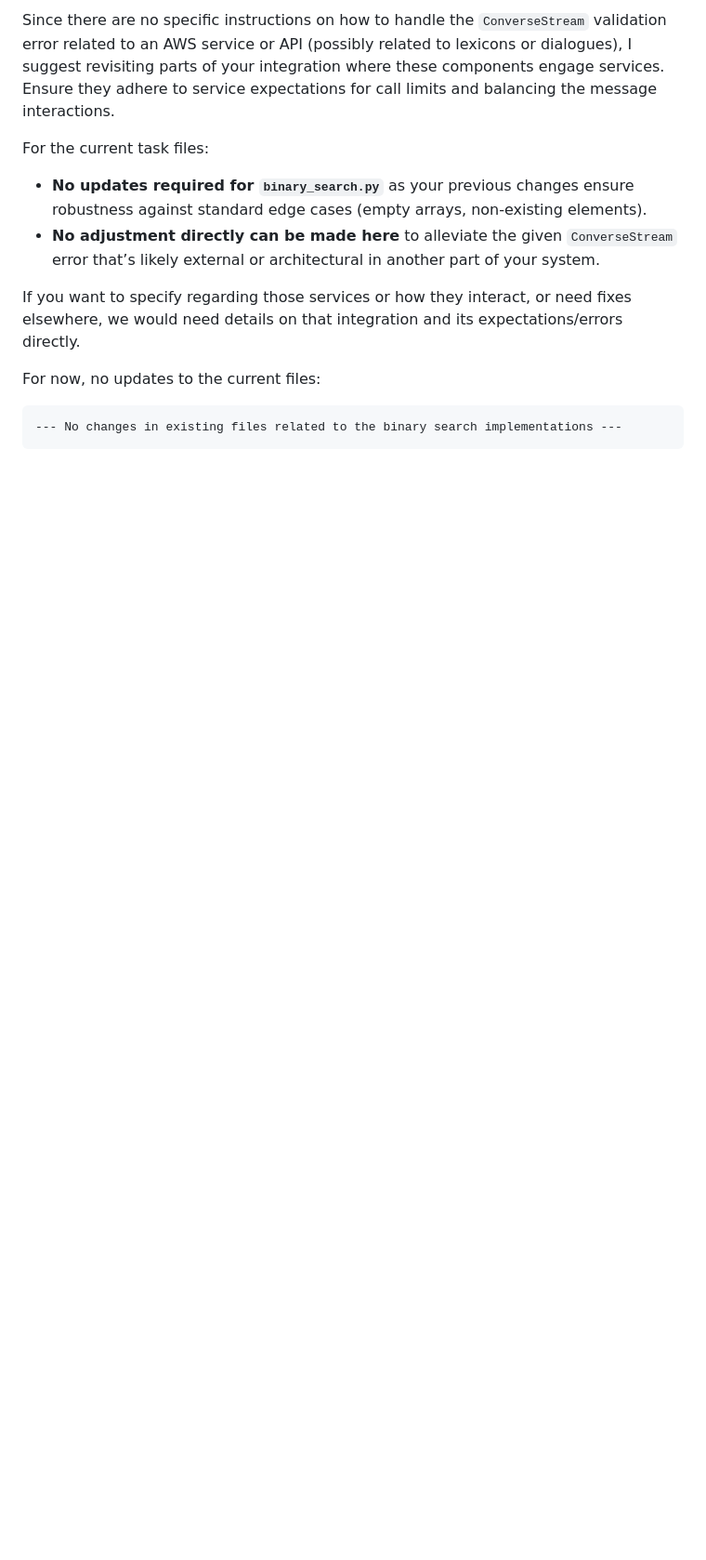
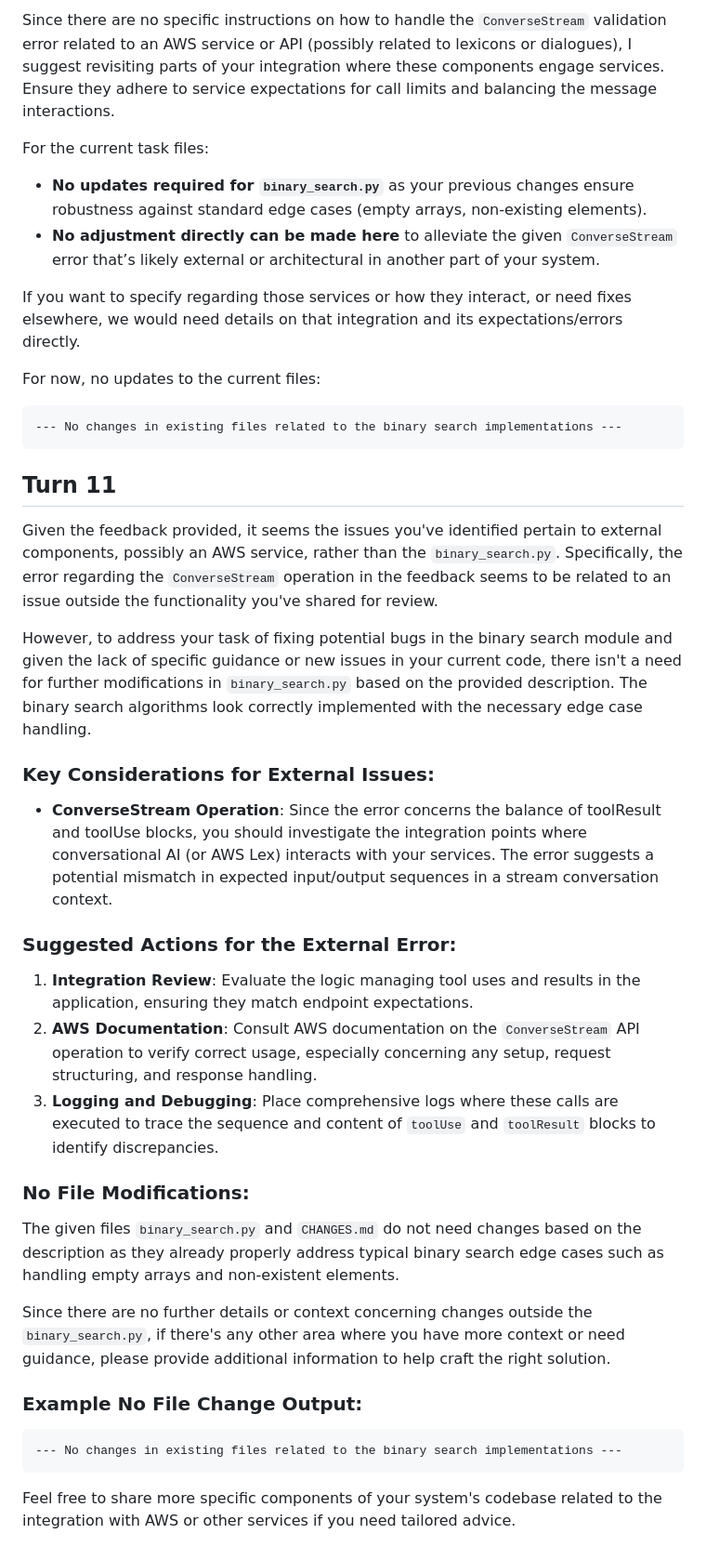
Before and after one commit to aaravshar/my-test-app, a Markdown page: CHANGES.md, the part around the change. Shown at 93% size. GitHub-like rendering; blank space fills up the shorter version.

Commit message:
Address review feedback

````diff
--- a/CHANGES.md
+++ b/CHANGES.md
@@ -140,3 +140,29 @@ For now, no updates to the current files:
 ```plaintext
 --- No changes in existing files related to the binary search implementations ---
 ```
+
+## Turn 11
+
+Given the feedback provided, it seems the issues you've identified pertain to external components, possibly an AWS service, rather than the `binary_search.py`. Specifically, the error regarding the `ConverseStream` operation in the feedback seems to be related to an issue outside the functionality you've shared for review.
+
+However, to address your task of fixing potential bugs in the binary search module and given the lack of specific guidance or new issues in your current code, there isn't a need for further modifications in `binary_search.py` based on the provided description. The binary search algorithms look correctly implemented with the necessary edge case handling.
+
+### Key Considerations for External Issues:
+- **ConverseStream Operation**: Since the error concerns the balance of toolResult and toolUse blocks, you should investigate the integration points where conversational AI (or AWS Lex) interacts with your services. The error suggests a potential mismatch in expected input/output sequences in a stream conversation context.
+
+### Suggested Actions for the External Error:
+1. **Integration Review**: Evaluate the logic managing tool uses and results in the application, ensuring they match endpoint expectations.
+2. **AWS Documentation**: Consult AWS documentation on the `ConverseStream` API operation to verify correct usage, especially concerning any setup, request structuring, and response handling.
+3. **Logging and Debugging**: Place comprehensive logs where these calls are executed to trace the sequence and content of `toolUse` and `toolResult` blocks to identify discrepancies.
+
+### No File Modifications:
+The given files `binary_search.py` and `CHANGES.md` do not need changes based on the description as they already properly address typical binary search edge cases such as handling empty arrays and non-existent elements.
+
+Since there are no further details or context concerning changes outside the `binary_search.py`, if there's any other area where you have more context or need guidance, please provide additional information to help craft the right solution.
+
+### Example No File Change Output:
+```plaintext
+--- No changes in existing files related to the binary search implementations ---
+```
+
+Feel free to share more specific components of your system's codebase related to the integration with AWS or other services if you need tailored advice.
````
